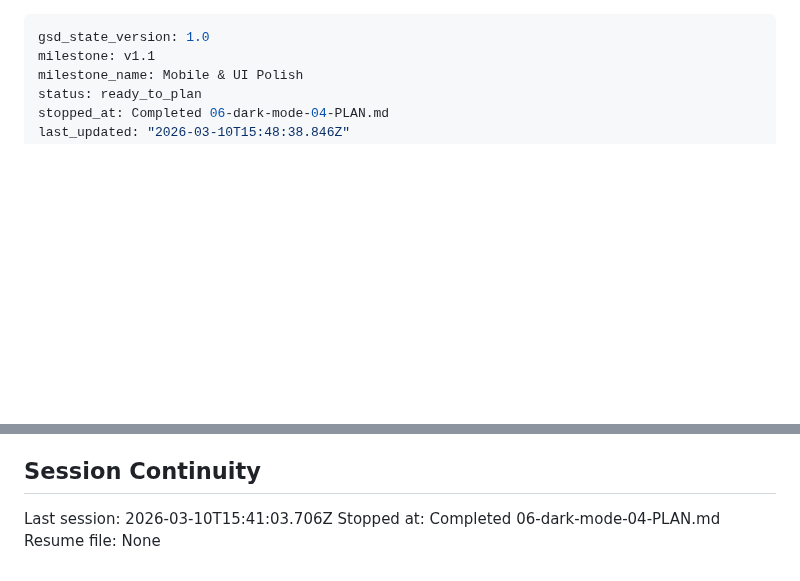
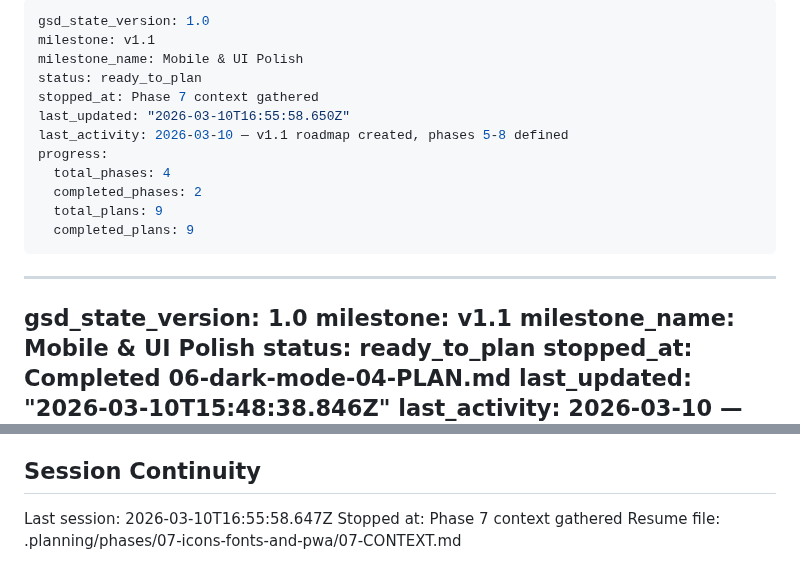
Before and after one commit to gmaingret/notes, a Markdown page: .planning/STATE.md, 2 parts joined by grey strips. GitHub-like rendering; blank space fills up the shorter version.

Commit message:
docs(state): record phase 7 context session

```diff
--- a/.planning/STATE.md
+++ b/.planning/STATE.md
@@ -1,3 +1,18 @@
+---
+gsd_state_version: 1.0
+milestone: v1.1
+milestone_name: Mobile & UI Polish
+status: ready_to_plan
+stopped_at: Phase 7 context gathered
+last_updated: "2026-03-10T16:55:58.650Z"
+last_activity: 2026-03-10 — v1.1 roadmap created, phases 5-8 defined
+progress:
+  total_phases: 4
+  completed_phases: 2
+  total_plans: 9
+  completed_plans: 9
+---
+
 ---
 gsd_state_version: 1.0
 milestone: v1.1
@@ -114,6 +129,6 @@ None.
 
 ## Session Continuity
 
-Last session: 2026-03-10T15:41:03.706Z
-Stopped at: Completed 06-dark-mode-04-PLAN.md
-Resume file: None
+Last session: 2026-03-10T16:55:58.647Z
+Stopped at: Phase 7 context gathered
+Resume file: .planning/phases/07-icons-fonts-and-pwa/07-CONTEXT.md
```
